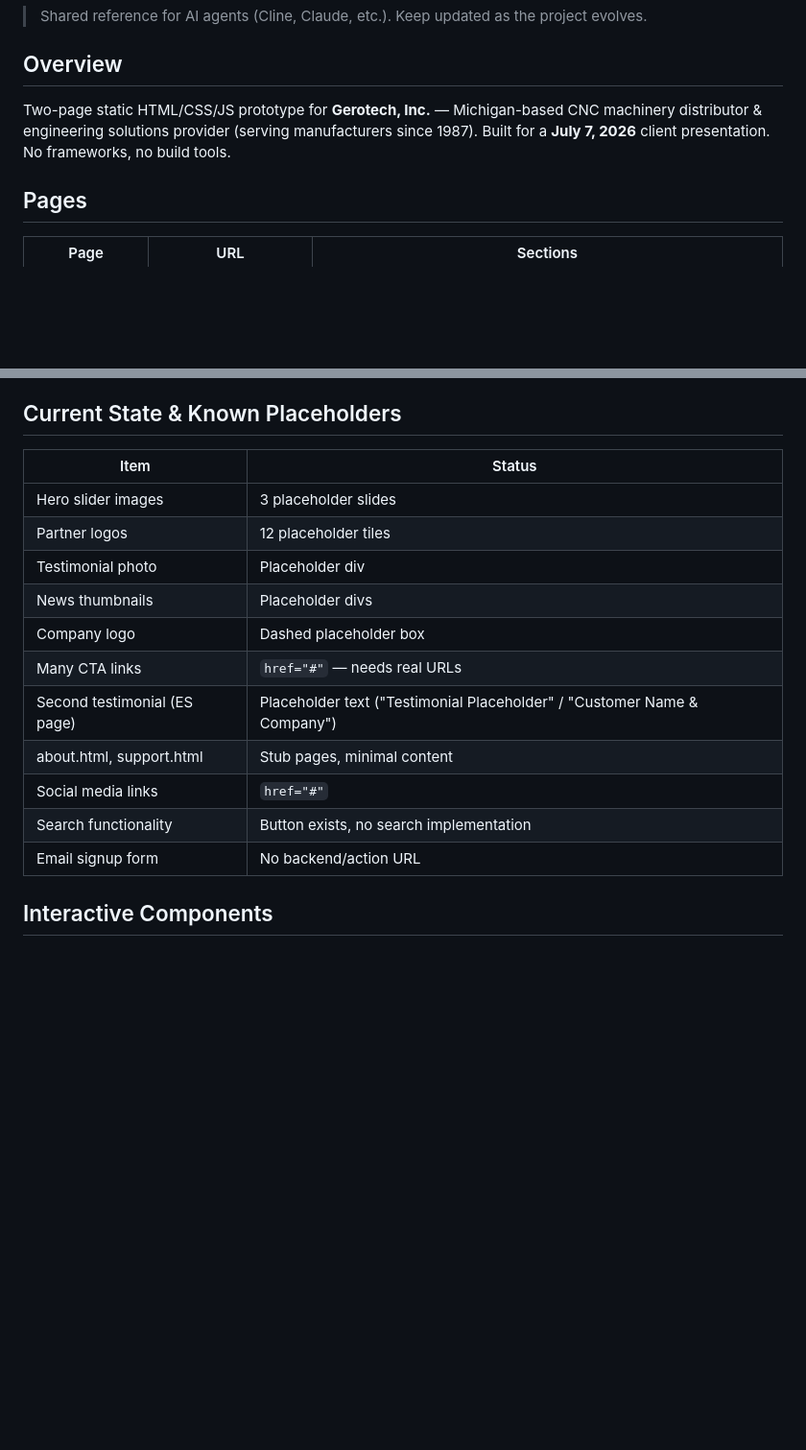
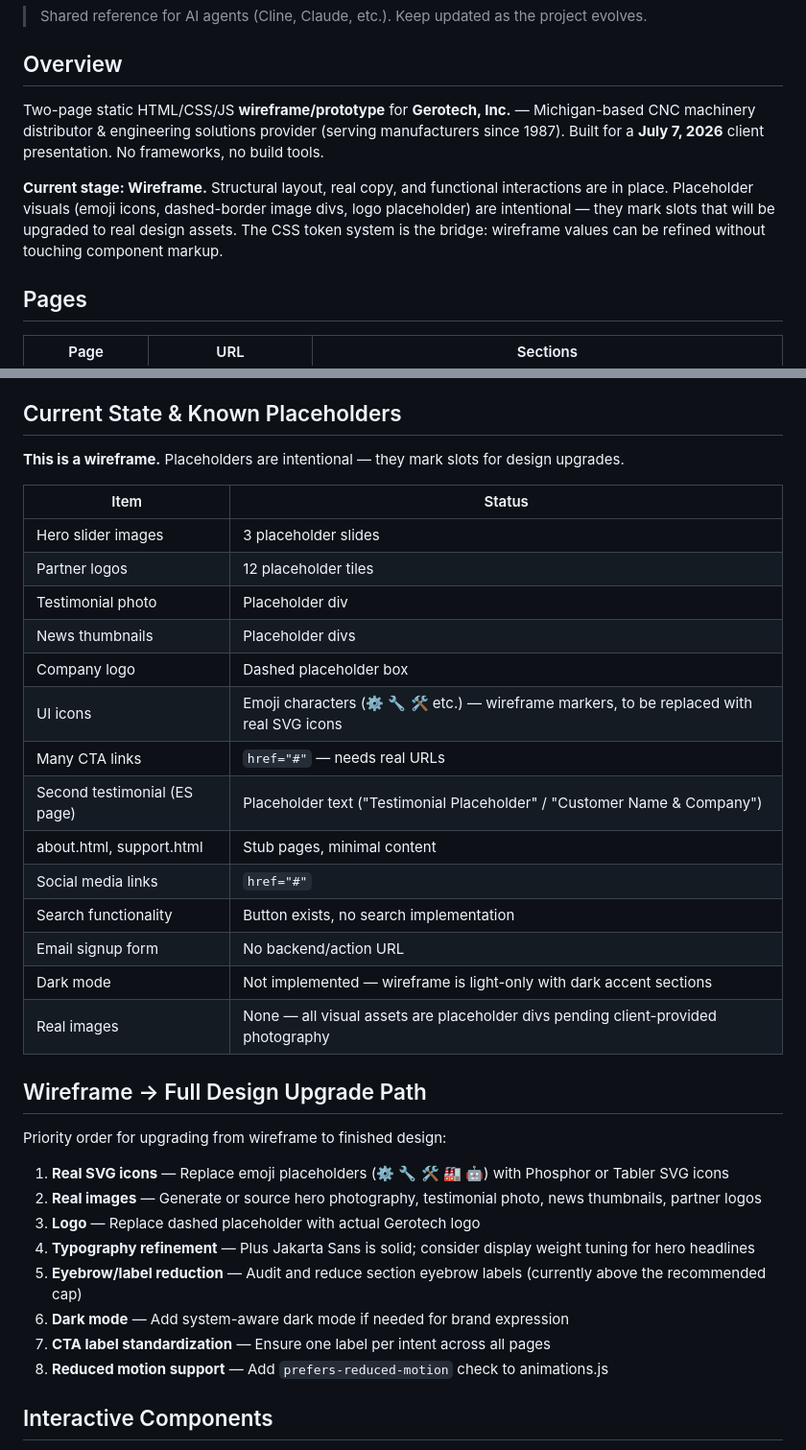
Before and after one commit to MattybotStew/gerotech-prototype, a Markdown page: docs/PROJECT_BRIEF.md, 2 parts joined by grey strips. Shown at 96% size. GitHub-like rendering; blank space fills up the shorter version.

Commit message:
docs: update PROJECT_BRIEF with wireframe framing and upgrade path

```diff
--- a/docs/PROJECT_BRIEF.md
+++ b/docs/PROJECT_BRIEF.md
@@ -4,7 +4,9 @@
 
 ## Overview
 
-Two-page static HTML/CSS/JS prototype for **Gerotech, Inc.** — Michigan-based CNC machinery distributor & engineering solutions provider (serving manufacturers since 1987). Built for a **July 7, 2026** client presentation. No frameworks, no build tools.
+Two-page static HTML/CSS/JS **wireframe/prototype** for **Gerotech, Inc.** — Michigan-based CNC machinery distributor & engineering solutions provider (serving manufacturers since 1987). Built for a **July 7, 2026** client presentation. No frameworks, no build tools.
+
+**Current stage: Wireframe.** Structural layout, real copy, and functional interactions are in place. Placeholder visuals (emoji icons, dashed-border image divs, logo placeholder) are intentional — they mark slots that will be upgraded to real design assets. The CSS token system is the bridge: wireframe values can be refined without touching component markup.
 
 ## Pages
 
@@ -95,6 +97,8 @@ Note: `slider.js` only on homepage (`index.html`). `filter.js` only on ES page.
 
 ## Current State & Known Placeholders
 
+**This is a wireframe.** Placeholders are intentional — they mark slots for design upgrades.
+
 | Item | Status |
 |------|--------|
 | Hero slider images | 3 placeholder slides |
@@ -102,12 +106,28 @@ Note: `slider.js` only on homepage (`index.html`). `filter.js` only on ES page.
 | Testimonial photo | Placeholder div |
 | News thumbnails | Placeholder divs |
 | Company logo | Dashed placeholder box |
+| UI icons | Emoji characters (⚙️ 🔧 🛠️ etc.) — wireframe markers, to be replaced with real SVG icons |
 | Many CTA links | `href="#"` — needs real URLs |
 | Second testimonial (ES page) | Placeholder text ("Testimonial Placeholder" / "Customer Name & Company") |
 | about.html, support.html | Stub pages, minimal content |
 | Social media links | `href="#"` |
 | Search functionality | Button exists, no search implementation |
 | Email signup form | No backend/action URL |
+| Dark mode | Not implemented — wireframe is light-only with dark accent sections |
+| Real images | None — all visual assets are placeholder divs pending client-provided photography |
+
+## Wireframe → Full Design Upgrade Path
+
+Priority order for upgrading from wireframe to finished design:
+
+1. **Real SVG icons** — Replace emoji placeholders (⚙️ 🔧 🛠️ 🏭 🤖) with Phosphor or Tabler SVG icons
+2. **Real images** — Generate or source hero photography, testimonial photo, news thumbnails, partner logos
+3. **Logo** — Replace dashed placeholder with actual Gerotech logo
+4. **Typography refinement** — Plus Jakarta Sans is solid; consider display weight tuning for hero headlines
+5. **Eyebrow/label reduction** — Audit and reduce section eyebrow labels (currently above the recommended cap)
+6. **Dark mode** — Add system-aware dark mode if needed for brand expression
+7. **CTA label standardization** — Ensure one label per intent across all pages
+8. **Reduced motion support** — Add `prefers-reduced-motion` check to animations.js
 
 ## Interactive Components
 
```
